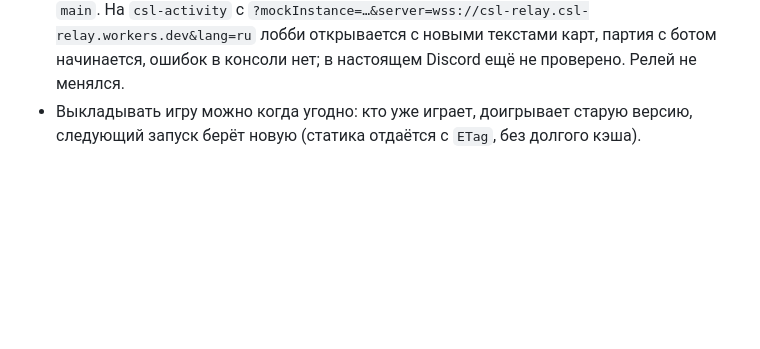
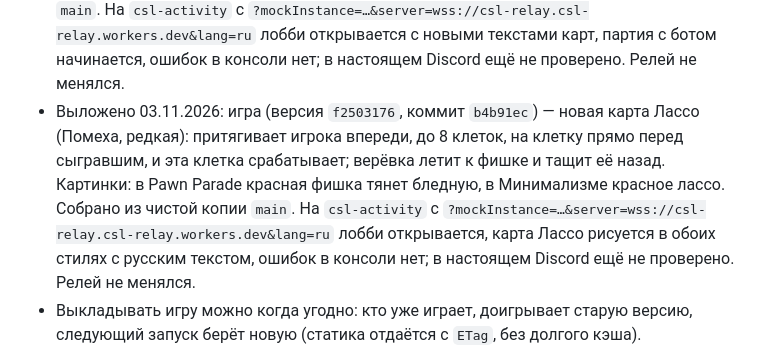
Before and after one commit to andtargd/cards_snakes_ladders, a Markdown page: docs/discord/release.md, the part around the change. GitHub-like rendering; blank space fills up the shorter version.

Commit message:
Discord release notes: the activity with the Lasso card is deployed
Co-Authored-By: Claude Opus 5.5 <noreply@anthropic.com>

```diff
--- a/docs/discord/release.md
+++ b/docs/discord/release.md
@@ -34,6 +34,7 @@ npm run deploy              # релей: нужен один раз после
 - Выложено 31.10.2026: игра (версия `2dbf3792`, коммит `37d6308`) — карты в стиле Pawn Parade по умолчанию, плашка названия в цвете редкости. Собрано из чистой копии коммита, без незакоммиченных правок рабочей папки. На `csl-activity` с `?mockInstance=…&server=wss://csl-relay.csl-relay.workers.dev` лобби открывается, карты рисуются с картинками, ошибок в консоли нет; в настоящем Discord ещё не проверено. Релей не менялся.
 - Выложено 02.11.2026: игра (версия `be1b0a47`, коммит `adccc9a`) — языки: английский, украинский, русский и тайский; без выбора в меню берётся язык браузера. Собрано из чистой копии `main`. На `csl-activity` с `?mockInstance=…&server=wss://csl-relay.csl-relay.workers.dev` лобби открывается, с `&lang=ru` — по-русски, ошибок в консоли нет; в настоящем Discord ещё не проверено. Релей не менялся.
 - Выложено 03.11.2026: игра (версия `b1c59015`, коммит `e0c1476`) — правила карт: Землетрясение ещё и отбрасывает остальных на 5 клеток, Святой Грааль на 3 раунда, карта, которую игрок держит и получил за последние 3 хода, выпадает на 80% реже, батут бросает на длину разбега (и назад при движении назад). Собрано из чистой копии `main`. На `csl-activity` с `?mockInstance=…&server=wss://csl-relay.csl-relay.workers.dev&lang=ru` лобби открывается с новыми текстами карт, партия с ботом начинается, ошибок в консоли нет; в настоящем Discord ещё не проверено. Релей не менялся.
+- Выложено 03.11.2026: игра (версия `f2503176`, коммит `b4b91ec`) — новая карта Лассо (Помеха, редкая): притягивает игрока впереди, до 8 клеток, на клетку прямо перед сыгравшим, и эта клетка срабатывает; верёвка летит к фишке и тащит её назад. Картинки: в Pawn Parade красная фишка тянет бледную, в Минимализме красное лассо. Собрано из чистой копии `main`. На `csl-activity` с `?mockInstance=…&server=wss://csl-relay.csl-relay.workers.dev&lang=ru` лобби открывается, карта Лассо рисуется в обоих стилях с русским текстом, ошибок в консоли нет; в настоящем Discord ещё не проверено. Релей не менялся.
 - Выкладывать игру можно когда угодно: кто уже играет, доигрывает старую версию, следующий запуск берёт новую (статика отдаётся с `ETag`, без долгого кэша).
 - Релей выкладывать, когда никто не играет: идущие партии оборвутся (игроки переподключатся, но это заметно).
 - Откат игры: `npx wrangler rollback -c ../activity/wrangler.toml` (или Deployments в панели Cloudflare).
```
